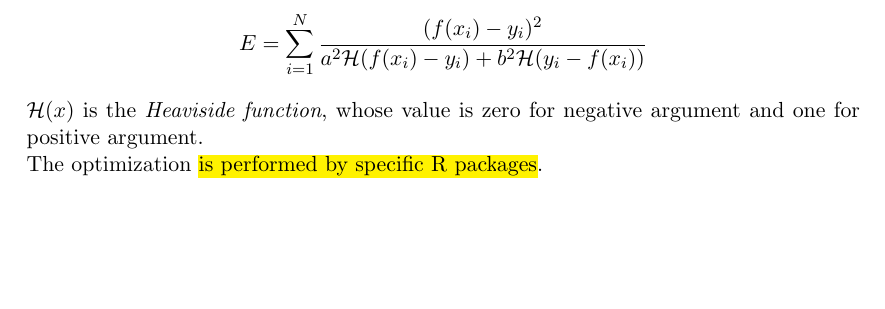
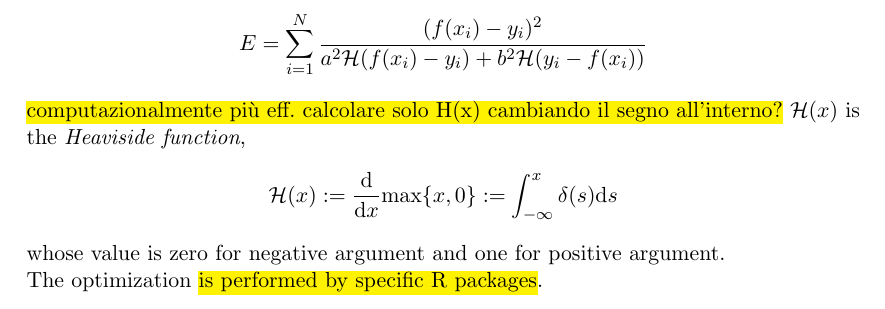
Before and after one commit to BFSteam/memory, a LaTeX document (tex/Maggiora/data_analysis.tex, which reads tex/Maggiora/appendix.tex): part of page 9 of 9, cut so that both start at the same text, the shorter picture padded with empty space. Compiled offline with pdfLaTeX.

Commit message:
some burst results

```diff
--- a/tex/Maggiora/appendix.tex
+++ b/tex/Maggiora/appendix.tex
@@ -39,5 +39,7 @@ In a weighted interpolation, the weight is the square inverse of the standard de
 It might be an idea to split the error in two contributions, to be ``activated'' if the function value is greater or lower than the experimental value.
 Let a and b be, respectively, the errorbars ``over'' and ``down'' the mean point: the optimization function for \textit{asymmetric errobars interpolation} is:
 $$ E= \sum_{i=1}^{N} \frac{(f(x_i)-y_i)^2}{a^{2}\mathcal{H}(f(x_i)-y_i)+b^{2}\mathcal{H}(y_i-f(x_i))} $$
-$\mathcal{H}(x)$ is the \textit{Heaviside function}, whose value is zero for negative argument and one for positive argument.\\
+\hl{computazionalmente pi\`u eff. calcolare solo H(x) cambiando il segno all'interno?}
+$\mathcal{H}(x)$ is the \textit{Heaviside function},
+$$\mathcal{H}(x):=\frac{\mathrm{d}}{\mathrm{d}x}\mathrm{max}\{x,0\}:=\int_{-\infty}^x \delta (s) \mathrm{d}s$$whose value is zero for negative argument and one for positive argument.\\
 The optimization \hl{is performed by specific R packages}.
```
Also changed, not shown: 2 other files.
